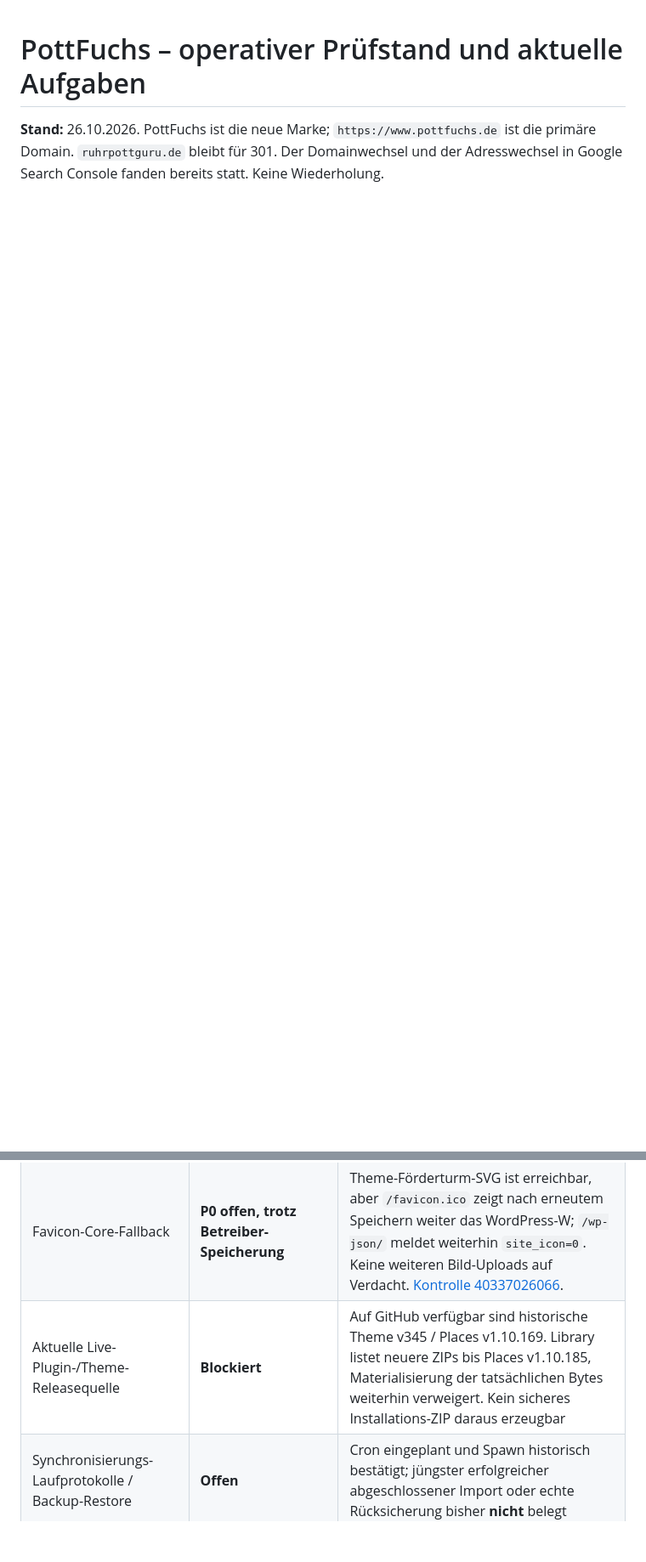
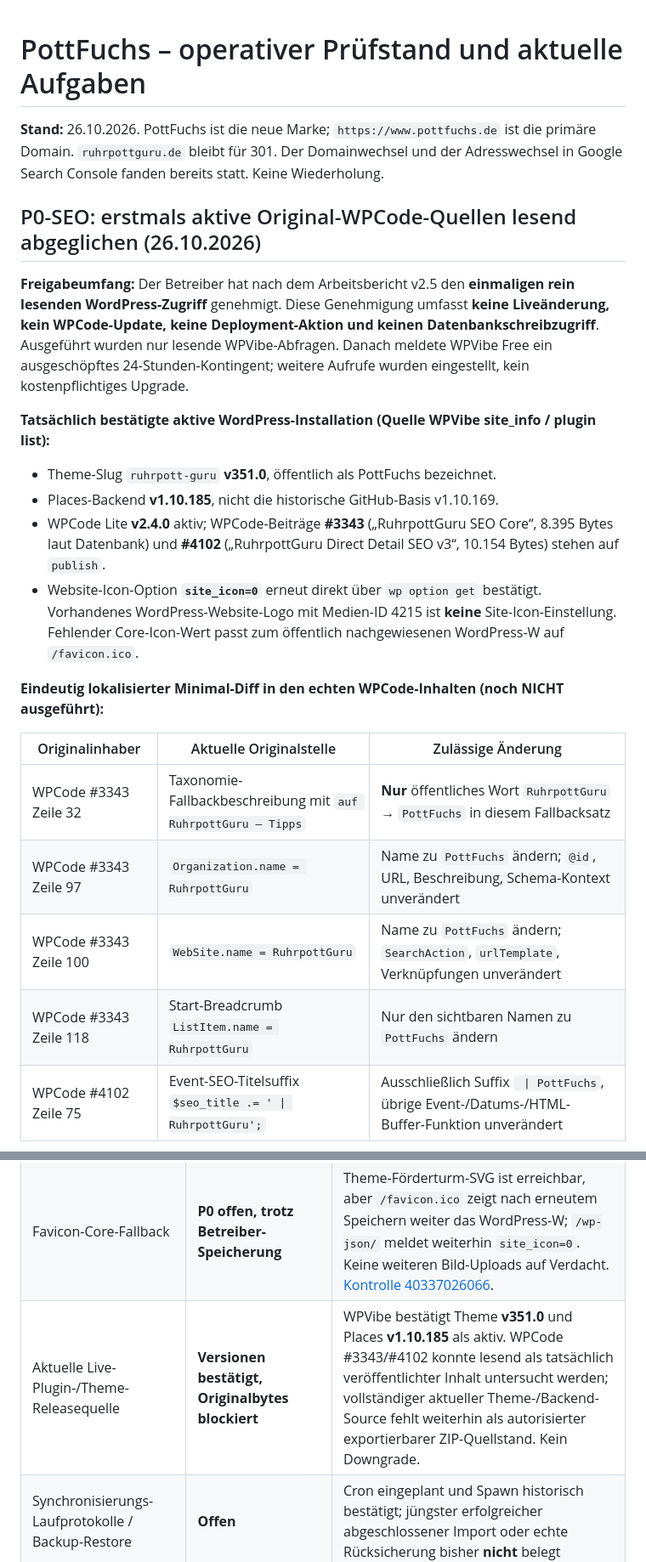
Before and after one commit to ruhrpottguru/ruhrpottguru-test-builds, a Markdown page: docs/pottfuchs-operational-status.md, 2 parts joined by grey strips. Shown at 85% size. Rendered like a GitHub page; blank space fills up the shorter version.

Commit message:
Record authorized read-only live SEO owner audit: WPCode 3343/4102 exact 5 public brand literals, live Theme 351 and Places 1.10.185; no production write

```diff
--- a/docs/pottfuchs-operational-status.md
+++ b/docs/pottfuchs-operational-status.md
@@ -1,3 +1,24 @@
 # PottFuchs – operativer Prüfstand und aktuelle Aufgaben
 
 **Stand:** 26.10.2026. PottFuchs ist die neue Marke; `https://www.pottfuchs.de` ist die primäre Domain. `ruhrpottguru.de` bleibt für 301. Der Domainwechsel und der Adresswechsel in Google Search Console fanden bereits statt. Keine Wiederholung.
+
+## P0-SEO: erstmals aktive Original-WPCode-Quellen lesend abgeglichen (26.10.2026)
+
+**Freigabeumfang:** Der Betreiber hat nach dem Arbeitsbericht v2.5 den **einmaligen rein lesenden WordPress-Zugriff** genehmigt. Diese Genehmigung umfasst **keine Liveänderung, kein WPCode-Update, keine Deployment-Aktion und keinen Datenbankschreibzugriff**. Ausgeführt wurden nur lesende WPVibe-Abfragen. Danach meldete WPVibe Free ein ausgeschöpftes 24-Stunden-Kontingent; weitere Aufrufe wurden eingestellt, kein kostenpflichtiges Upgrade.
+
+**Tatsächlich bestätigte aktive WordPress-Installation (Quelle WPVibe site_info / plugin list):**
+- Theme-Slug `ruhrpott-guru` **v351.0**, öffentlich als PottFuchs bezeichnet.
+- Places-Backend **v1.10.185**, nicht die historische GitHub-Basis v1.10.169.
+- WPCode Lite **v2.4.0** aktiv; WPCode-Beiträge **#3343** („RuhrpottGuru SEO Core“, 8.395 Bytes laut Datenbank) und **#4102** („RuhrpottGuru Direct Detail SEO v3“, 10.154 Bytes) stehen auf `publish`.
+- Website-Icon-Option **`site_icon=0`** erneut direkt über `wp option get` bestätigt. Vorhandenes WordPress-Website-Logo mit Medien-ID 4215 ist **keine** Site-Icon-Einstellung. Fehlender Core-Icon-Wert passt zum öffentlich nachgewiesenen WordPress-W auf `/favicon.ico`.
+
+**Eindeutig lokalisierter Minimal-Diff in den echten WPCode-Inhalten (noch NICHT ausgeführt):**
+
+| Originalinhaber | Aktuelle Originalstelle | Zulässige Änderung |
+|---|---|---|
+| WPCode #3343 Zeile 32 | Taxonomie-Fallbackbeschreibung mit `auf RuhrpottGuru – Tipps` | **Nur** öffentliches Wort `RuhrpottGuru` → `PottFuchs` in diesem Fallbacksatz |
+| WPCode #3343 Zeile 97 | `Organization.name = RuhrpottGuru` | Name zu `PottFuchs` ändern; `@id`, URL, Beschreibung, Schema-Kontext unverändert |
+| WPCode #3343 Zeile 100 | `WebSite.name = RuhrpottGuru` | Name zu `PottFuchs` ändern; `SearchAction`, `urlTemplate`, Verknüpfungen unverändert |
+| WPCode #3343 Zeile 118 | Start-Breadcrumb `ListItem.name = RuhrpottGuru` | Nur den sichtbaren Namen zu `PottFuchs` ändern |
+| WPCode #4102 Zeile 75 | Event-SEO-Titelsuffix `$seo_title .= ' \| RuhrpottGuru';` | Ausschließlich Suffix ` \| PottFuchs`, übrige Event-/Datums-/HTML-Buffer-Funktion unverändert |
+
@@ -33,7 +59,7 @@ Die neue verbindliche globale Standort-/Sichtbarkeitsentscheidung bleibt **nicht
 | Mobile Website/Funktionen | **11/11 Browser-E2E bestanden** | Fünf Kategorien, Consent, Detailchip/Filter, Kalender, Standort Essen/Reload, Radius 10 km/Reload, PLZ 45888, Suche 3 Varianten, www/Apex-Wechsel, GPS-Verweigerung mit 0 Karten vor Stadtwahl und manuellem Fallback, vier Specials |
 | Google-/SEO-Markenfelder | **Offen** | In 13 Seiten **23 Altmarken-Feldbefunde**; keine automatische Reparatur durch Site-Name-Option; siehe SEO-Owner #3343/#4102/Places |
 | Favicon-Core-Fallback | **P0 offen, trotz Betreiber-Speicherung** | Theme-Förderturm-SVG ist erreichbar, aber `/favicon.ico` zeigt nach erneutem Speichern weiter das WordPress-W; `/wp-json/` meldet weiterhin `site_icon=0`. Keine weiteren Bild-Uploads auf Verdacht. [Kontrolle 40337026066](https://github.com/ruhrpottguru/ruhrpottguru-test-builds/actions/runs/40337026066). |
-| Aktuelle Live-Plugin-/Theme-Releasequelle | **Blockiert** | Auf GitHub verfügbar sind historische Theme v345 / Places v1.10.169. Library listet neuere ZIPs bis Places v1.10.185, Materialisierung der tatsächlichen Bytes weiterhin verweigert. Kein sicheres Installations-ZIP daraus erzeugbar |
+| Aktuelle Live-Plugin-/Theme-Releasequelle | **Versionen bestätigt, Originalbytes blockiert** | WPVibe bestätigt Theme **v351.0** und Places **v1.10.185** als aktiv. WPCode #3343/#4102 konnte lesend als tatsächlich veröffentlichter Inhalt untersucht werden; vollständiger aktueller Theme-/Backend-Source fehlt weiterhin als autorisierter exportierbarer ZIP-Quellstand. Kein Downgrade. |
 | Synchronisierungs-Laufprotokolle / Backup-Restore | **Offen** | Cron eingeplant und Spawn historisch bestätigt; jüngster erfolgreicher abgeschlossener Import oder echte Rücksicherung bisher **nicht** belegt |
 
 **Neue Nachweise:**
```
Also changed, not shown: other parts of docs/pottfuchs-operational-status.md (+5 -0 lines).
